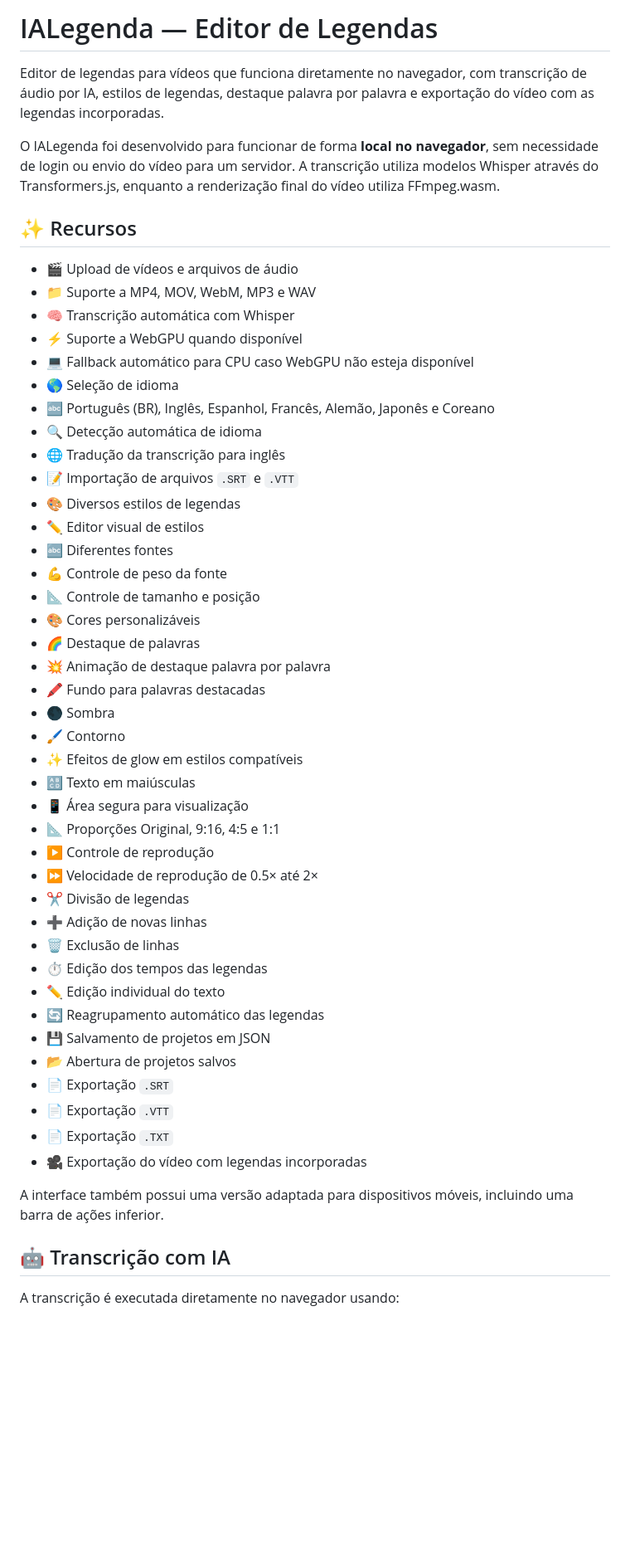
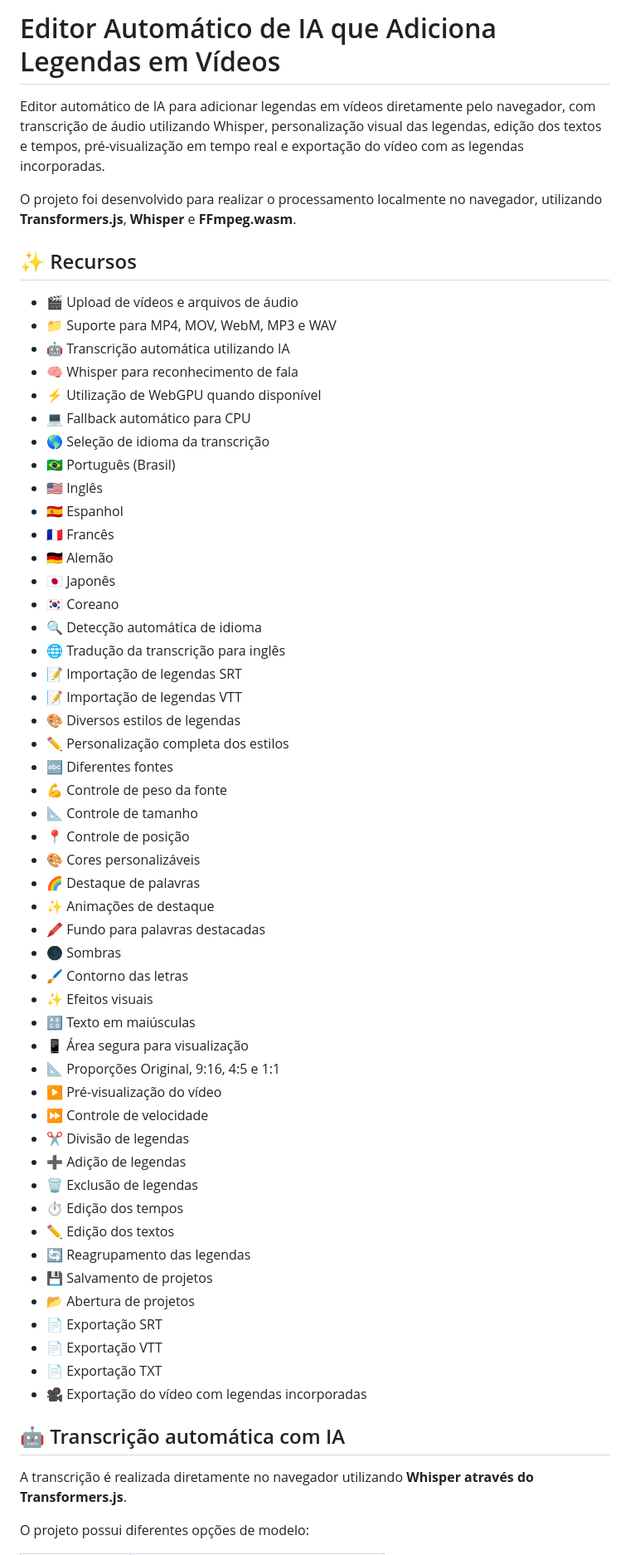
Before and after one commit to taldorafael/video-com-legenda-edicao-automatica, a Markdown page: README.md, the part around one of its changes. Shown at 83% size. GitHub-like rendering; blank space fills up the shorter version.

```diff
--- a/README.md
+++ b/README.md
@@ -1,54 +1,63 @@
-# IALegenda — Editor de Legendas
+# Editor Automático de IA que Adiciona Legendas em Vídeos
 
-Editor de legendas para vídeos que funciona diretamente no navegador, com transcrição de áudio por IA, estilos de legendas, destaque palavra por palavra e exportação do vídeo com as legendas incorporadas.
+Editor automático de IA para adicionar legendas em vídeos diretamente pelo navegador, com transcrição de áudio utilizando Whisper, personalização visual das legendas, edição dos textos e tempos, pré-visualização em tempo real e exportação do vídeo com as legendas incorporadas.
 
-O IALegenda foi desenvolvido para funcionar de forma **local no navegador**, sem necessidade de login ou envio do vídeo para um servidor. A transcrição utiliza modelos Whisper através do Transformers.js, enquanto a renderização final do vídeo utiliza FFmpeg.wasm.
+O projeto foi desenvolvido para realizar o processamento localmente no navegador, utilizando **Transformers.js**, **Whisper** e **FFmpeg.wasm**.
 
 ## ✨ Recursos
 
 * 🎬 Upload de vídeos e arquivos de áudio
-* 📁 Suporte a MP4, MOV, WebM, MP3 e WAV
-* 🧠 Transcrição automática com Whisper
-* ⚡ Suporte a WebGPU quando disponível
-* 💻 Fallback automático para CPU caso WebGPU não esteja disponível
-* 🌎 Seleção de idioma
-* 🔤 Português (BR), Inglês, Espanhol, Francês, Alemão, Japonês e Coreano
+* 📁 Suporte para MP4, MOV, WebM, MP3 e WAV
+* 🤖 Transcrição automática utilizando IA
+* 🧠 Whisper para reconhecimento de fala
+* ⚡ Utilização de WebGPU quando disponível
+* 💻 Fallback automático para CPU
+* 🌎 Seleção de idioma da transcrição
+* 🇧🇷 Português (Brasil)
+* 🇺🇸 Inglês
+* 🇪🇸 Espanhol
+* 🇫🇷 Francês
+* 🇩🇪 Alemão
+* 🇯🇵 Japonês
+* 🇰🇷 Coreano
 * 🔍 Detecção automática de idioma
 * 🌐 Tradução da transcrição para inglês
-* 📝 Importação de arquivos `.SRT` e `.VTT`
+* 📝 Importação de legendas SRT
+* 📝 Importação de legendas VTT
 * 🎨 Diversos estilos de legendas
-* ✏️ Editor visual de estilos
+* ✏️ Personalização completa dos estilos
 * 🔤 Diferentes fontes
 * 💪 Controle de peso da fonte
-* 📐 Controle de tamanho e posição
+* 📐 Controle de tamanho
+* 📍 Controle de posição
 * 🎨 Cores personalizáveis
 * 🌈 Destaque de palavras
-* 💥 Animação de destaque palavra por palavra
+* ✨ Animações de destaque
 * 🖍️ Fundo para palavras destacadas
-* 🌑 Sombra
-* 🖌️ Contorno
-* ✨ Efeitos de glow em estilos compatíveis
+* 🌑 Sombras
+* 🖌️ Contorno das letras
+* ✨ Efeitos visuais
 * 🔠 Texto em maiúsculas
 * 📱 Área segura para visualização
 * 📐 Proporções Original, 9:16, 4:5 e 1:1
-* ▶️ Controle de reprodução
-* ⏩ Velocidade de reprodução de 0.5× até 2×
+* ▶️ Pré-visualização do vídeo
+* ⏩ Controle de velocidade
 * ✂️ Divisão de legendas
-* ➕ Adição de novas linhas
-* 🗑️ Exclusão de linhas
-* ⏱️ Edição dos tempos das legendas
-* ✏️ Edição individual do texto
-* 🔄 Reagrupamento automático das legendas
-* 💾 Salvamento de projetos em JSON
-* 📂 Abertura de projetos salvos
-* 📄 Exportação `.SRT`
-* 📄 Exportação `.VTT`
-* 📄 Exportação `.TXT`
+* ➕ Adição de legendas
+* 🗑️ Exclusão de legendas
+* ⏱️ Edição dos tempos
+* ✏️ Edição dos textos
+* 🔄 Reagrupamento das legendas
+* 💾 Salvamento de projetos
+* 📂 Abertura de projetos
+* 📄 Exportação SRT
+* 📄 Exportação VTT
+* 📄 Exportação TXT
 * 🎥 Exportação do vídeo com legendas incorporadas
 
-A interface também possui uma versão adaptada para dispositivos móveis, incluindo uma barra de ações inferior.
+## 🤖 Transcrição automática com IA
 
-## 🤖 Transcrição com IA
+A transcrição é realizada diretamente no navegador utilizando **Whisper através do Transformers.js**.
 
-A transcrição é executada diretamente no navegador usando:
+O projeto possui diferentes opções de modelo:
 
```
Also changed, not shown: other parts of README.md (+265 -131 lines).
